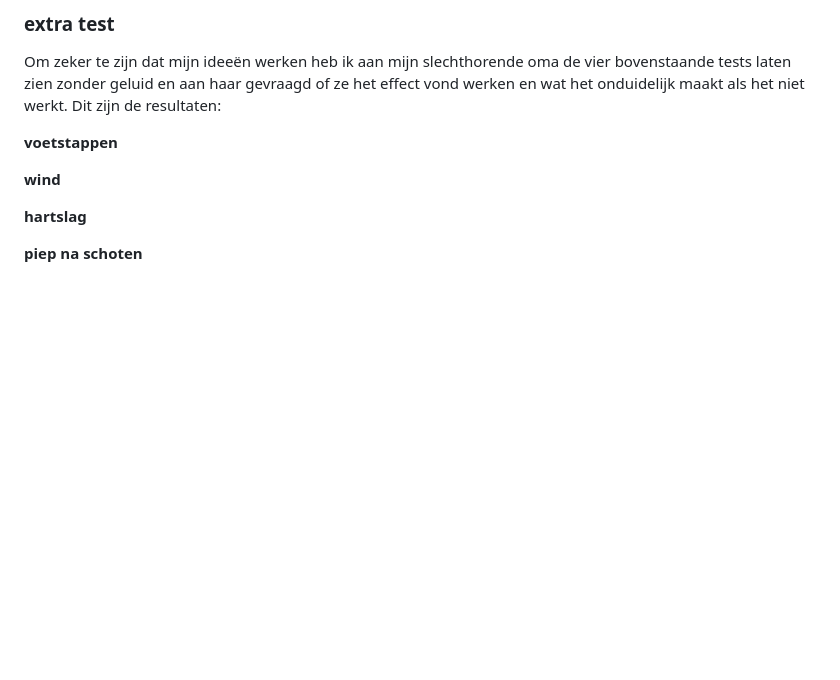
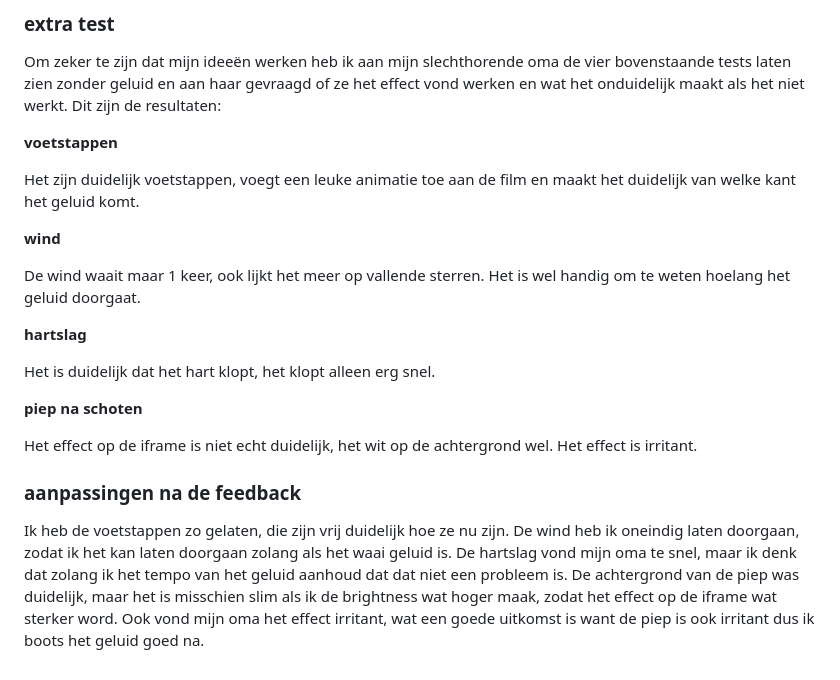
Before and after one commit to lorenzohorden/HCD, a Markdown page: README.md, the part around the change. Rendered like a GitHub page; blank space fills up the shorter version.

```diff
--- a/README.md
+++ b/README.md
@@ -115,11 +115,21 @@ Om zeker te zijn dat mijn ideeën werken heb ik aan mijn slechthorende oma de vi
 
 **voetstappen**
 
+Het zijn duidelijk voetstappen, voegt een leuke animatie toe aan de film en maakt het duidelijk van welke kant het geluid komt.
 
 **wind**
 
+De wind waait maar 1 keer, ook lijkt het meer op vallende sterren. Het is wel handig om te weten hoelang het geluid doorgaat.
 
 **hartslag**
 
+Het is duidelijk dat het hart klopt, het klopt alleen erg snel.
 
 **piep na schoten**
+
+Het effect op de iframe is niet echt duidelijk, het wit op de achtergrond wel. Het effect is irritant.
+
+
+### aanpassingen na de feedback
+
+Ik heb de voetstappen zo gelaten, die zijn vrij duidelijk hoe ze nu zijn. De wind heb ik oneindig laten doorgaan, zodat ik het kan laten doorgaan zolang als het waai geluid is. De hartslag vond mijn oma te snel, maar ik denk dat zolang ik het tempo van het geluid aanhoud dat dat niet een probleem is. De achtergrond van de piep was duidelijk, maar het is misschien slim als ik de brightness wat hoger maak, zodat het effect op de iframe wat sterker word. Ook vond mijn oma het effect irritant, wat een goede uitkomst is want de piep is ook irritant dus ik boots het geluid goed na.
```
